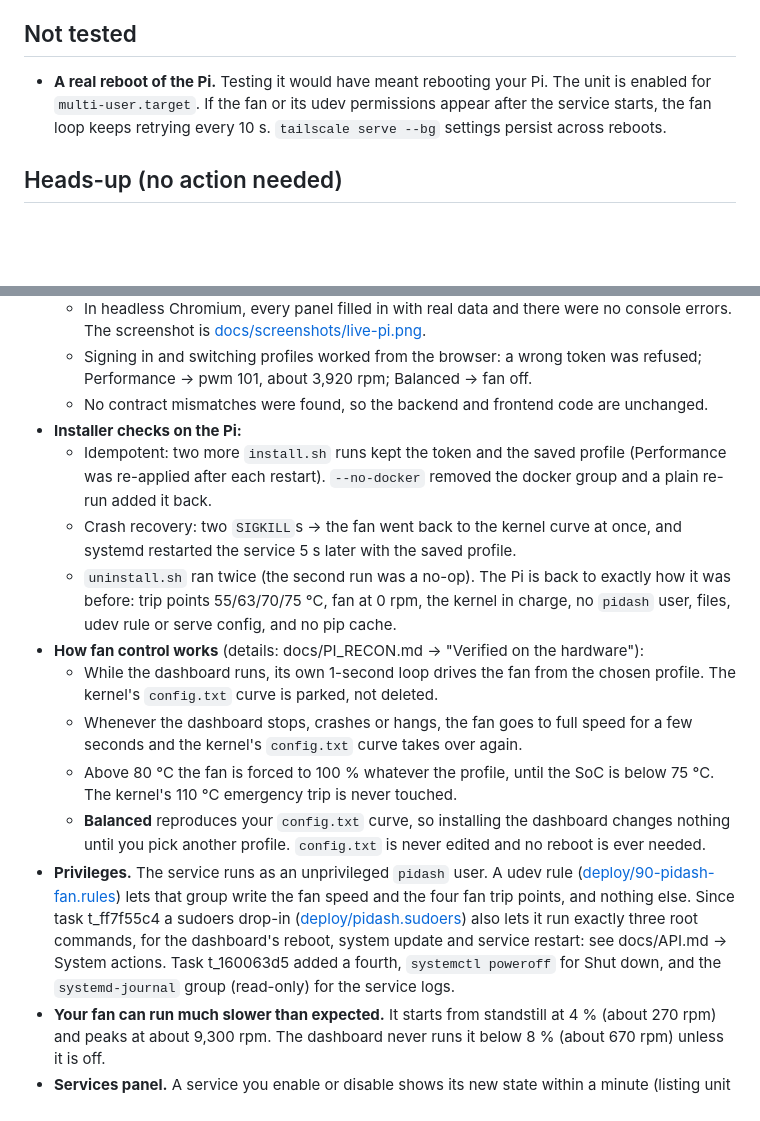
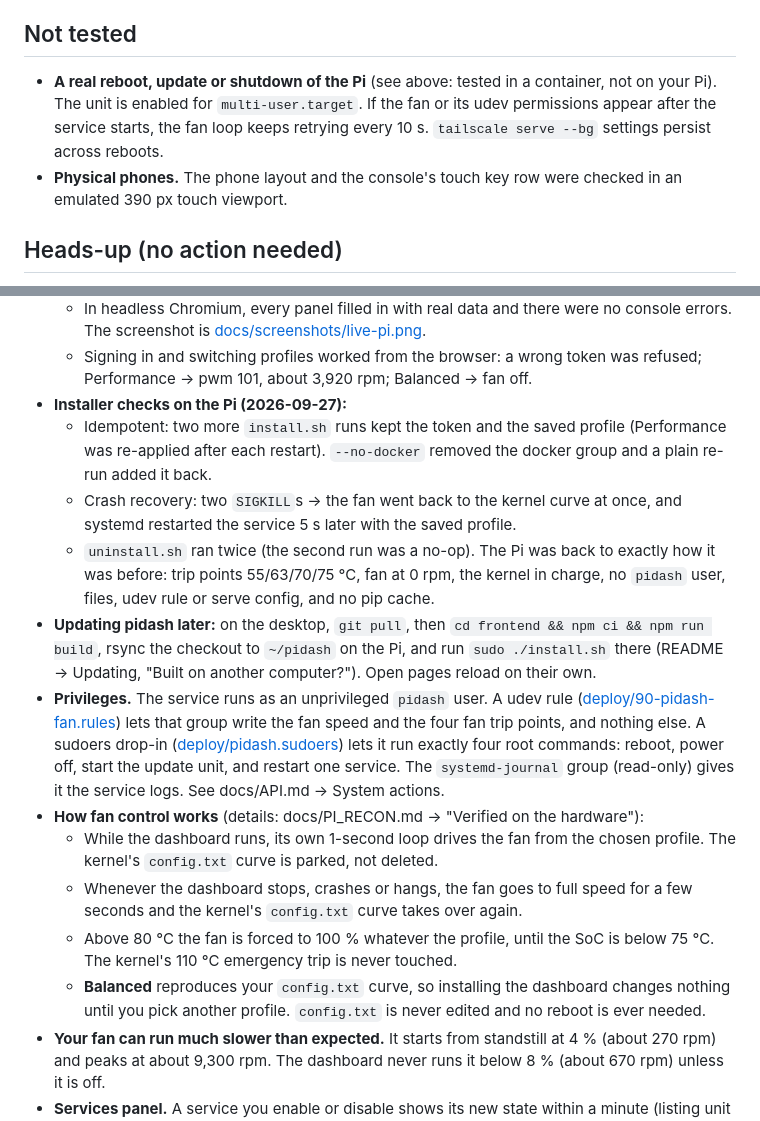
Before and after one commit to cosminfuica/raspberrypi-dashboard, a Markdown page: NOTES.md, 2 parts joined by grey strips. Drawn GitHub-style; blank space fills up the shorter version.

```diff
--- a/NOTES.md
+++ b/NOTES.md
@@ -38,7 +57,8 @@ Checked in headless Chromium on the desktop GPU against the mock backend, and ag
 
 ## Not tested
 
-- **A real reboot of the Pi.** Testing it would have meant rebooting your Pi. The unit is enabled for `multi-user.target`. If the fan or its udev permissions appear after the service starts, the fan loop keeps retrying every 10 s. `tailscale serve --bg` settings persist across reboots.
+- **A real reboot, update or shutdown of the Pi** (see above: tested in a container, not on your Pi). The unit is enabled for `multi-user.target`. If the fan or its udev permissions appear after the service starts, the fan loop keeps retrying every 10 s. `tailscale serve --bg` settings persist across reboots.
+- **Physical phones.** The phone layout and the console's touch key row were checked in an emulated 390 px touch viewport.
 
 ## Heads-up (no action needed)
 
@@ -54,16 +74,16 @@ Checked in headless Chromium on the desktop GPU against the mock backend, and ag
   - The WebSocket replayed history and then sent 1 tick per second: `processes` every 3 s; `power`, `services`, `docker` and `tailscale` every 5 s. A page from another origin was refused (403).
   - In headless Chromium, every panel filled in with real data and there were no console errors. The screenshot is [docs/screenshots/live-pi.png](docs/screenshots/live-pi.png).
   - Signing in and switching profiles worked from the browser: a wrong token was refused; Performance → pwm 101, about 3,920 rpm; Balanced → fan off.
-  - No contract mismatches were found, so the backend and frontend code are unchanged.
-- **Installer checks on the Pi:**
+- **Installer checks on the Pi (2026-09-27):**
   - Idempotent: two more `install.sh` runs kept the token and the saved profile (Performance was re-applied after each restart). `--no-docker` removed the docker group and a plain re-run added it back.
   - Crash recovery: two `SIGKILL`s → the fan went back to the kernel curve at once, and systemd restarted the service 5 s later with the saved profile.
-  - `uninstall.sh` ran twice (the second run was a no-op). The Pi is back to exactly how it was before: trip points 55/63/70/75 °C, fan at 0 rpm, the kernel in charge, no `pidash` user, files, udev rule or serve config, and no pip cache.
+  - `uninstall.sh` ran twice (the second run was a no-op). The Pi was back to exactly how it was before: trip points 55/63/70/75 °C, fan at 0 rpm, the kernel in charge, no `pidash` user, files, udev rule or serve config, and no pip cache.
+- **Updating pidash later:** on the desktop, `git pull`, then `cd frontend && npm ci && npm run build`, rsync the checkout to `~/pidash` on the Pi, and run `sudo ./install.sh` there (README → Updating, "Built on another computer?"). Open pages reload on their own.
+- **Privileges.** The service runs as an unprivileged `pidash` user. A udev rule ([deploy/90-pidash-fan.rules](deploy/90-pidash-fan.rules)) lets that group write the fan speed and the four fan trip points, and nothing else. A sudoers drop-in ([deploy/pidash.sudoers](deploy/pidash.sudoers)) lets it run exactly four root commands: reboot, power off, start the update unit, and restart one service. The `systemd-journal` group (read-only) gives it the service logs. See docs/API.md → System actions.
 - **How fan control works** (details: docs/PI_RECON.md → "Verified on the hardware"):
   - While the dashboard runs, its own 1-second loop drives the fan from the chosen profile. The kernel's `config.txt` curve is parked, not deleted.
   - Whenever the dashboard stops, crashes or hangs, the fan goes to full speed for a few seconds and the kernel's `config.txt` curve takes over again.
   - Above 80 °C the fan is forced to 100 % whatever the profile, until the SoC is below 75 °C. The kernel's 110 °C emergency trip is never touched.
   - **Balanced** reproduces your `config.txt` curve, so installing the dashboard changes nothing until you pick another profile. `config.txt` is never edited and no reboot is ever needed.
-- **Privileges.** The service runs as an unprivileged `pidash` user. A udev rule ([deploy/90-pidash-fan.rules](deploy/90-pidash-fan.rules)) lets that group write the fan speed and the four fan trip points, and nothing else. Since task t_ff7f55c4 a sudoers drop-in ([deploy/pidash.sudoers](deploy/pidash.sudoers)) also lets it run exactly three root commands, for the dashboard's reboot, system update and service restart: see docs/API.md → System actions. Task t_160063d5 added a fourth, `systemctl poweroff` for Shut down, and the `systemd-journal` group (read-only) for the service logs.
 - **Your fan can run much slower than expected.** It starts from standstill at 4 % (about 270 rpm) and peaks at about 9,300 rpm. The dashboard never runs it below 8 % (about 670 rpm) unless it is off.
 - **Services panel.** A service you enable or disable shows its new state within a minute (listing unit files is slow on the Pi, so it is cached). Start/stop state is live.
```
Also changed, not shown: other parts of NOTES.md (+30 -11 lines).
